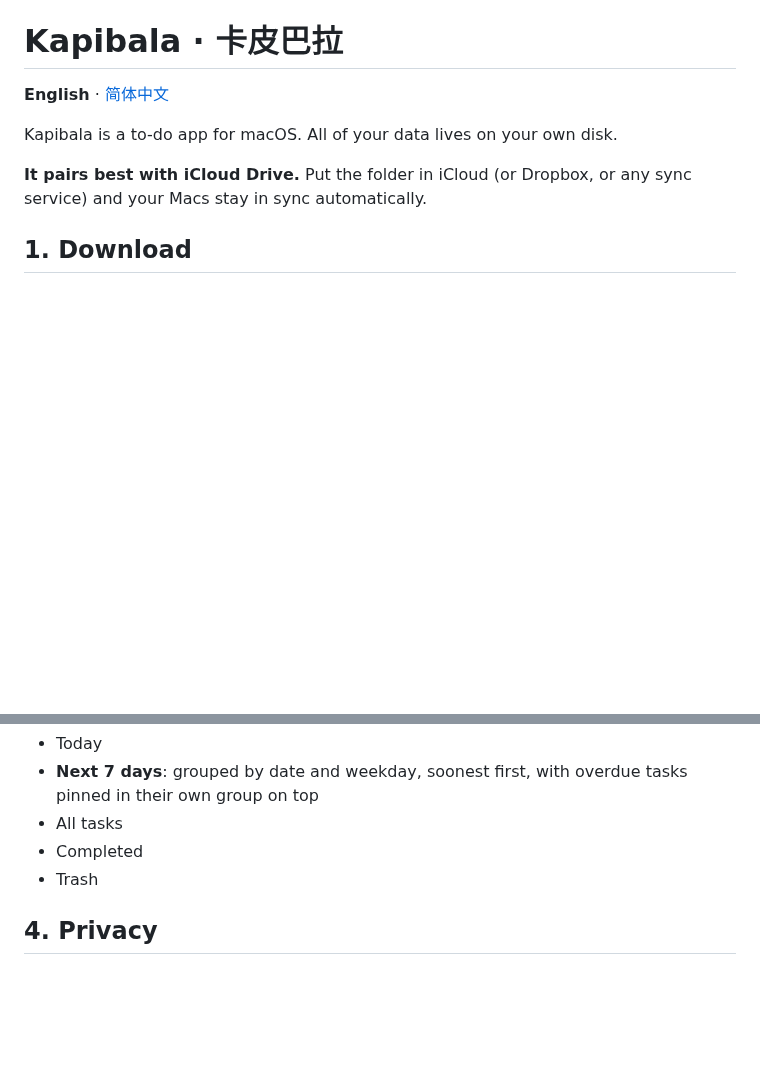
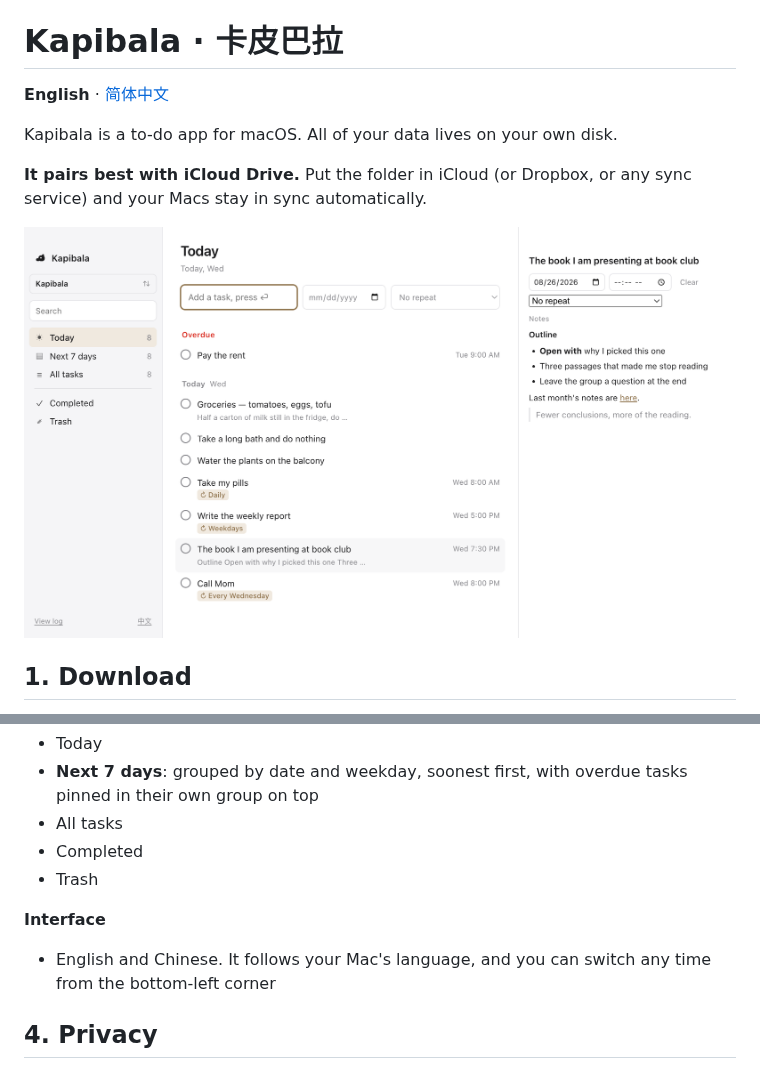
Before and after one commit to yaodongen/kapibala, a Markdown page: README.md, 2 parts joined by grey strips. Drawn GitHub-style; pictures changed too: docs/images/screenshot.png (added); blank space fills up the shorter version.

```diff
--- a/README.md
+++ b/README.md
@@ -5,6 +5,8 @@
 Kapibala is a to-do app for macOS. All of your data lives on your own disk.
 
 **It pairs best with iCloud Drive.** Put the folder in iCloud (or Dropbox, or any sync service) and your Macs stay in sync automatically.
+
+![The Kapibala main window](./docs/images/screenshot.png)
 
 ## 1. Download
 
@@ -49,6 +51,10 @@ Want a backup? `cp -r` or Time Machine. Done with the app? Delete it — the dat
 - Completed
 - Trash
 
+**Interface**
+
+- English and Chinese. It follows your Mac's language, and you can switch any time from the bottom-left corner
+
 ## 4. Privacy
 
 - **Zero network requests.** The app itself never goes online. No account, no telemetry, no crash reports, no "anonymous usage statistics".
```
Also changed, not shown: README.zh.md (+6 -0 lines), docs/images/screenshot.zh.png (added), 15 other files.
